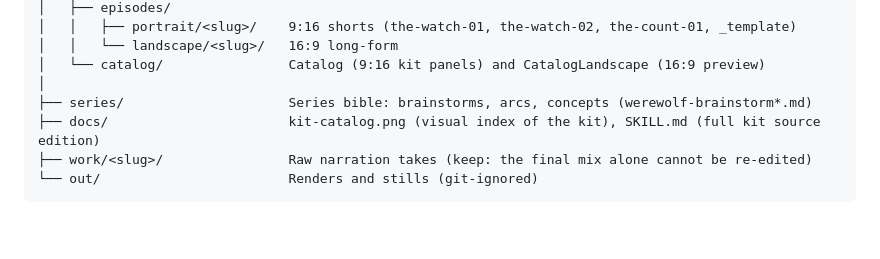
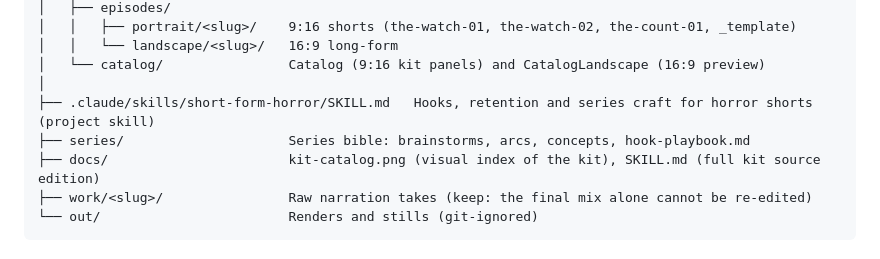
Before and after one commit to rayen-faleh/creeps-animation, a Markdown page: README.md, the part around the change. Rendered like a GitHub page; blank space fills up the shorter version.

Commit message:
Add short-form-horror skill: hooks, newcomer recaps, open loops, endings, picture/caption/voice lessons and a pre-render checklist
Co-Authored-By: Claude Opus 5.5 <noreply@anthropic.com>
Claude-Session: https://claude.ai/code/session_01H4aQTcvnC4QLJyXEvxSWvn

```diff
--- a/README.md
+++ b/README.md
@@ -55,7 +55,8 @@ creeps-animation/
 │   │   └── landscape/<slug>/   16:9 long-form
 │   └── catalog/                Catalog (9:16 kit panels) and CatalogLandscape (16:9 preview)
 │
-├── series/                     Series bible: brainstorms, arcs, concepts (werewolf-brainstorm*.md)
+├── .claude/skills/short-form-horror/SKILL.md   Hooks, retention and series craft for horror shorts (project skill)
+├── series/                     Series bible: brainstorms, arcs, concepts, hook-playbook.md
 ├── docs/                       kit-catalog.png (visual index of the kit), SKILL.md (full kit source edition)
 ├── work/<slug>/                Raw narration takes (keep: the final mix alone cannot be re-edited)
 └── out/                        Renders and stills (git-ignored)
```
Also changed, not shown: 1 other file.
